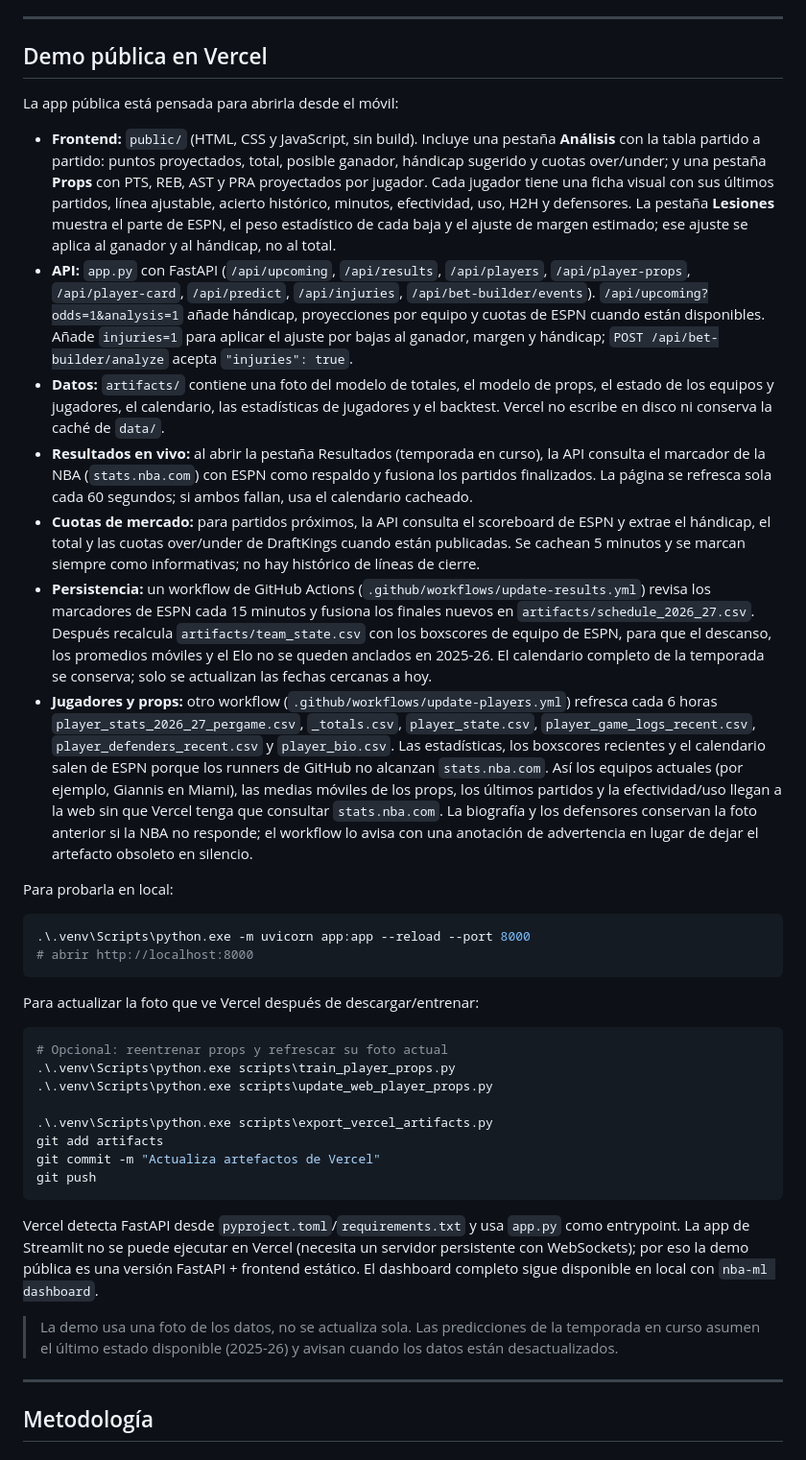
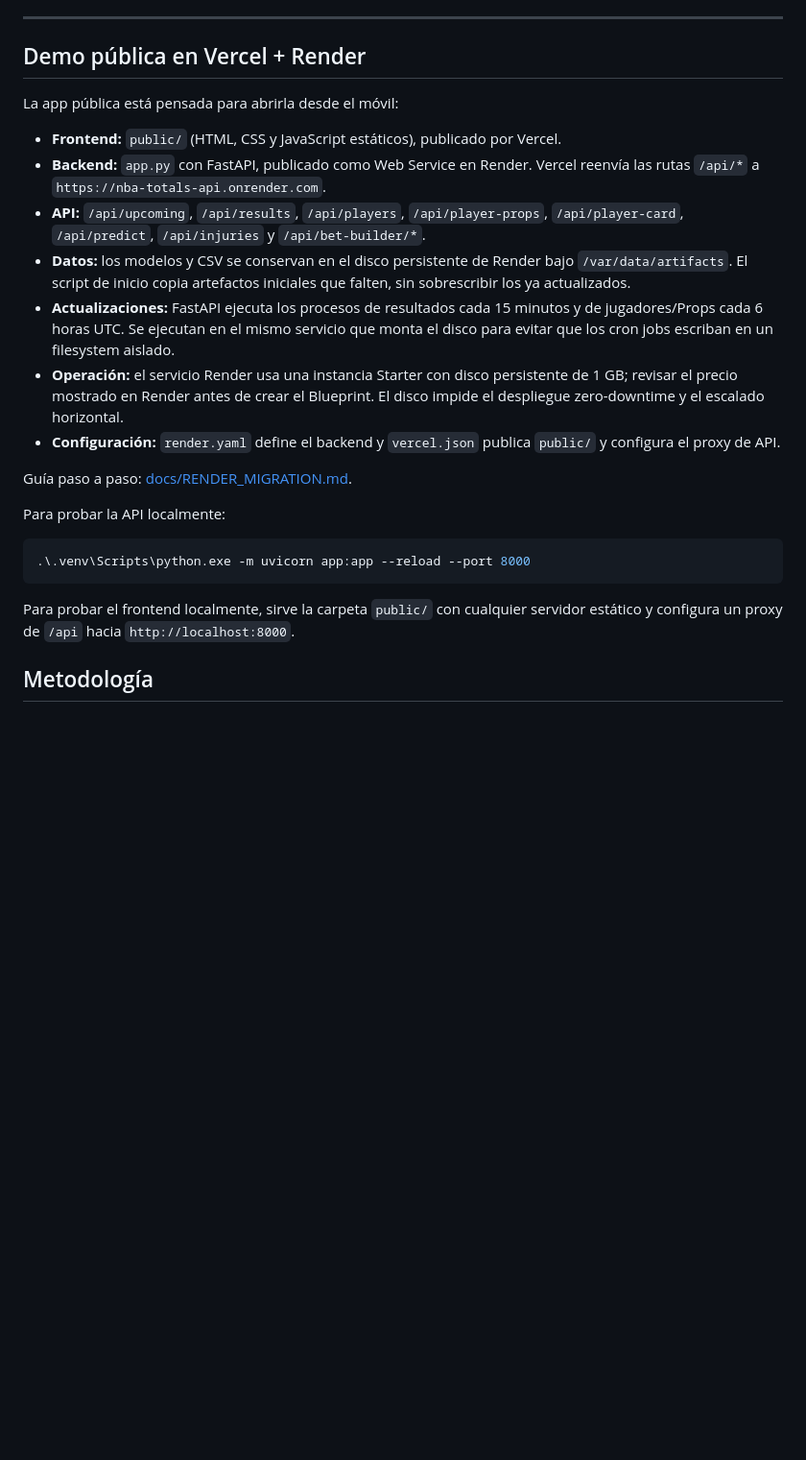
Before and after one commit to CARLMEDINAV/NBA-ML, a Markdown page: README.md, the part around the change. Shown at 96% size. Drawn GitHub-style; blank space fills up the shorter version.

Commit message:
Update architecture docs for Render backend and Vercel frontend

````diff
--- a/README.md
+++ b/README.md
@@ -388,87 +388,27 @@ con los residuos fuera de muestra del walk-forward (no se asume normalidad).
 
 ---
 
-## Demo pública en Vercel
+## Demo pública en Vercel + Render
 
 La app pública está pensada para abrirla desde el móvil:
 
-- **Frontend:** `public/` (HTML, CSS y JavaScript, sin build). Incluye una
-  pestaña **Análisis** con la tabla partido a partido: puntos proyectados,
-  total, posible ganador, hándicap sugerido y cuotas over/under; y una pestaña
-  **Props** con PTS, REB, AST y PRA proyectados por jugador. Cada jugador tiene
-  una ficha visual con sus últimos partidos, línea ajustable, acierto histórico,
-  minutos, efectividad, uso, H2H y defensores. La pestaña **Lesiones** muestra
-  el parte de ESPN, el peso estadístico de cada baja y el ajuste de margen
-  estimado; ese ajuste se aplica al ganador y al hándicap, no al total.
-- **API:** `app.py` con FastAPI (`/api/upcoming`, `/api/results`,
-  `/api/players`, `/api/player-props`, `/api/player-card`, `/api/predict`,
-  `/api/injuries`, `/api/bet-builder/events`). `/api/upcoming?odds=1&analysis=1`
-  añade hándicap, proyecciones por equipo y cuotas de ESPN cuando están
-  disponibles. Añade `injuries=1` para aplicar el ajuste por bajas al ganador,
-  margen y hándicap; `POST /api/bet-builder/analyze` acepta `"injuries": true`.
-- **Datos:** `artifacts/` contiene una foto del modelo de totales, el modelo de
-  props, el estado de los equipos y jugadores, el calendario, las estadísticas
-  de jugadores y el backtest. Vercel no escribe en disco ni conserva la caché de
-  `data/`.
-- **Resultados en vivo:** al abrir la pestaña Resultados (temporada en curso),
-  la API consulta el marcador de la NBA (`stats.nba.com`) con ESPN como
-  respaldo y fusiona los partidos finalizados. La página se refresca sola cada
-  60 segundos; si ambos fallan, usa el calendario cacheado.
-- **Cuotas de mercado:** para partidos próximos, la API consulta el scoreboard
-  de ESPN y extrae el hándicap, el total y las cuotas over/under de DraftKings
-  cuando están publicadas. Se cachean 5 minutos y se marcan siempre como
-  informativas; no hay histórico de líneas de cierre.
-- **Persistencia:** un workflow de GitHub Actions
-  (`.github/workflows/update-results.yml`) revisa los marcadores de ESPN cada
-  15 minutos y fusiona los finales nuevos en
-  `artifacts/schedule_2026_27.csv`. Después recalcula `artifacts/team_state.csv`
-  con los boxscores de equipo de ESPN, para que el descanso, los promedios
-  móviles y el Elo no se queden anclados en 2025-26. El calendario completo de la
-  temporada se conserva; solo se actualizan las fechas cercanas a hoy.
-- **Jugadores y props:** otro workflow
-  (`.github/workflows/update-players.yml`) refresca cada 6 horas
-  `player_stats_2026_27_pergame.csv`, `_totals.csv`, `player_state.csv`,
-  `player_game_logs_recent.csv`, `player_defenders_recent.csv` y
-  `player_bio.csv`. Las estadísticas, los boxscores recientes y el calendario
-  salen de ESPN porque los runners de GitHub no alcanzan `stats.nba.com`. Así
-  los equipos actuales (por ejemplo, Giannis en Miami), las medias móviles de
-  los props, los últimos partidos y la efectividad/uso llegan a la web sin que
-  Vercel tenga que consultar `stats.nba.com`. La biografía y los defensores
-  conservan la foto anterior si la NBA no responde; el workflow lo avisa con
-  una anotación de advertencia en lugar de dejar el artefacto obsoleto en
-  silencio.
+- **Frontend:** `public/` (HTML, CSS y JavaScript estáticos), publicado por Vercel.
+- **Backend:** `app.py` con FastAPI, publicado como Web Service en Render. Vercel reenvía las rutas `/api/*` a `https://nba-totals-api.onrender.com`.
+- **API:** `/api/upcoming`, `/api/results`, `/api/players`, `/api/player-props`, `/api/player-card`, `/api/predict`, `/api/injuries` y `/api/bet-builder/*`.
+- **Datos:** los modelos y CSV se conservan en el disco persistente de Render bajo `/var/data/artifacts`. El script de inicio copia artefactos iniciales que falten, sin sobrescribir los ya actualizados.
+- **Actualizaciones:** FastAPI ejecuta los procesos de resultados cada 15 minutos y de jugadores/Props cada 6 horas UTC. Se ejecutan en el mismo servicio que monta el disco para evitar que los cron jobs escriban en un filesystem aislado.
+- **Operación:** el servicio Render usa una instancia Starter con disco persistente de 1 GB; revisar el precio mostrado en Render antes de crear el Blueprint. El disco impide el despliegue zero-downtime y el escalado horizontal.
+- **Configuración:** `render.yaml` define el backend y `vercel.json` publica `public/` y configura el proxy de API.
 
-Para probarla en local:
+Guía paso a paso: [docs/RENDER_MIGRATION.md](docs/RENDER_MIGRATION.md).
+
+Para probar la API localmente:
 
 ```powershell
 .\.venv\Scripts\python.exe -m uvicorn app:app --reload --port 8000
-# abrir http://localhost:8000
 ```
 
-Para actualizar la foto que ve Vercel después de descargar/entrenar:
-
-```powershell
-# Opcional: reentrenar props y refrescar su foto actual
-.\.venv\Scripts\python.exe scripts\train_player_props.py
-.\.venv\Scripts\python.exe scripts\update_web_player_props.py
-
-.\.venv\Scripts\python.exe scripts\export_vercel_artifacts.py
-git add artifacts
-git commit -m "Actualiza artefactos de Vercel"
-git push
-```
-
-Vercel detecta FastAPI desde `pyproject.toml`/`requirements.txt` y usa
-`app.py` como entrypoint. La app de Streamlit no se puede ejecutar en Vercel
-(necesita un servidor persistente con WebSockets); por eso la demo pública es
-una versión FastAPI + frontend estático. El dashboard completo sigue disponible
-en local con `nba-ml dashboard`.
-
-> La demo usa una foto de los datos, no se actualiza sola. Las predicciones de
-> la temporada en curso asumen el último estado disponible (2025-26) y avisan
-> cuando los datos están desactualizados.
-
----
+Para probar el frontend localmente, sirve la carpeta `public/` con cualquier servidor estático y configura un proxy de `/api` hacia `http://localhost:8000`.
 
 ## Metodología
 
````
